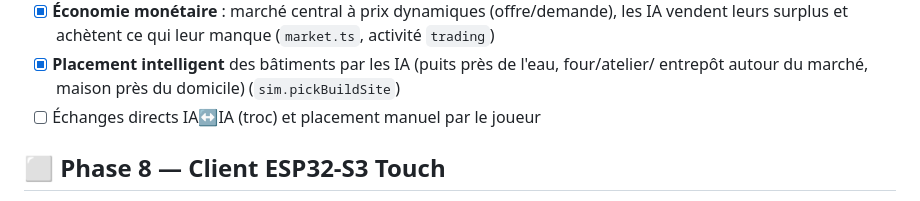
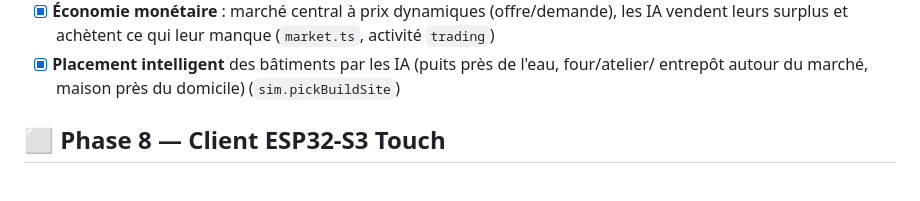
Before and after one commit to Darkein/esp32-2dgame, a Markdown page: ROADMAP.md, the part around the change. Rendered like a GitHub page.

Commit message:
Clôture phase 7 : retire l'item troc/placement manuel
Le troc direct IA↔IA et le placement manuel par le joueur sont rendus
superflus par l'économie de marché ; phase 7 considérée terminée.

https://claude.ai/code/session_01U5KX51zdxZuHTcSUBsAwAe

```diff
--- a/ROADMAP.md
+++ b/ROADMAP.md
@@ -73,7 +73,6 @@
   leurs surplus et achètent ce qui leur manque (`market.ts`, activité `trading`)
 - [x] **Placement intelligent** des bâtiments par les IA (puits près de l'eau, four/atelier/
   entrepôt autour du marché, maison près du domicile) (`sim.pickBuildSite`)
-- [ ] Échanges directs IA↔IA (troc) et placement manuel par le joueur
 
 ## ⬜ Phase 8 — Client ESP32-S3 Touch
 - [ ] Projet PlatformIO (LovyanGFX/LVGL), rendu tuiles + UI tactile
```
